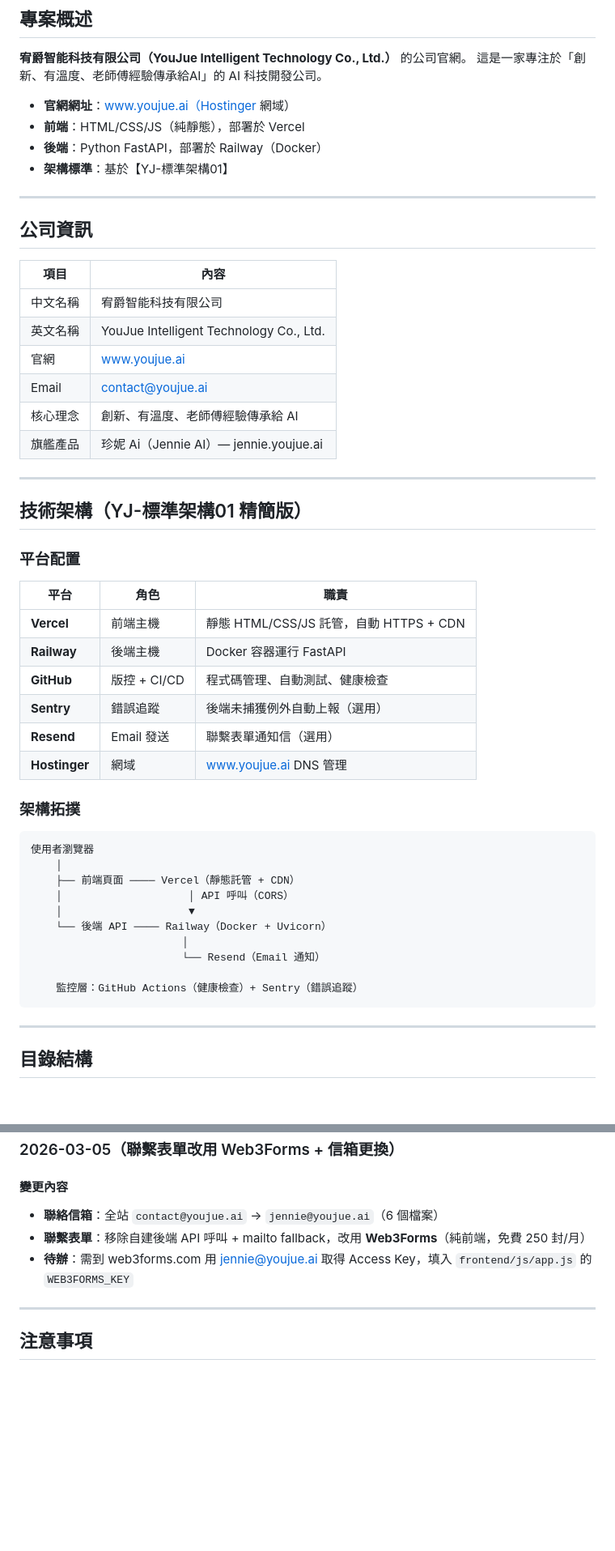
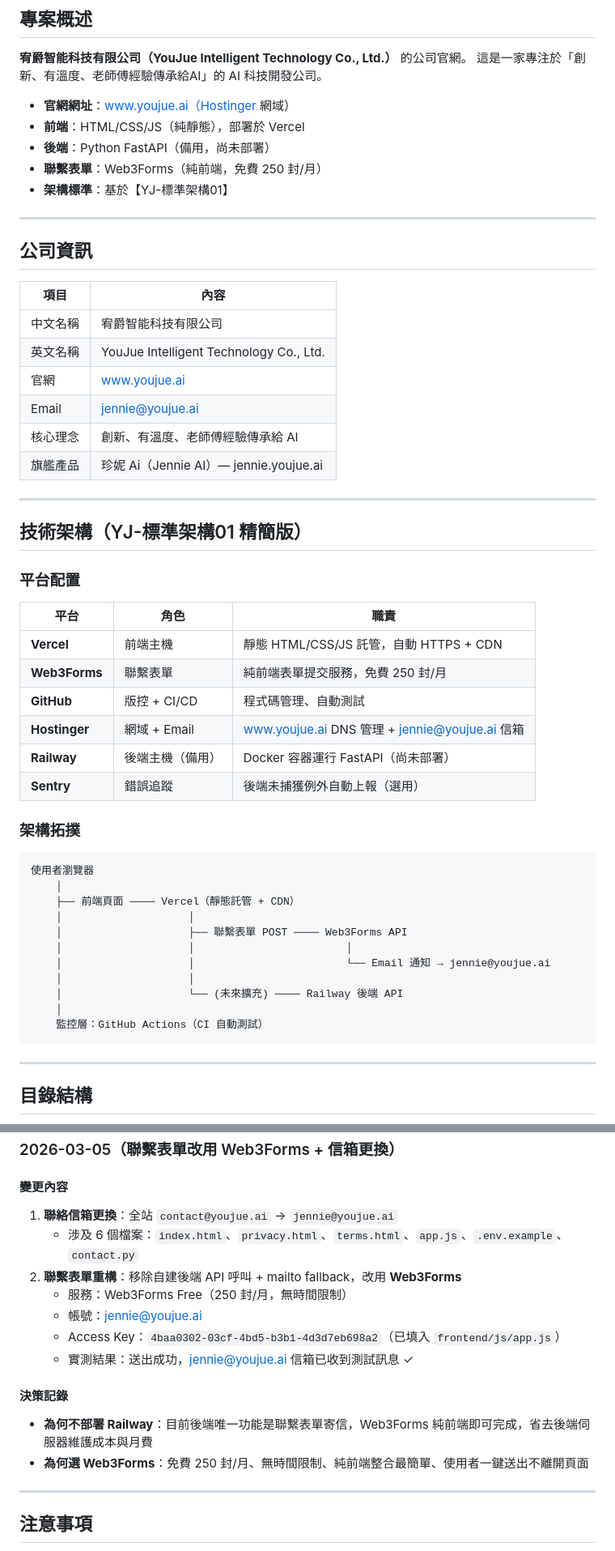
Before and after one commit to YOU-JUE/GATE, a Markdown page: CLAUDE.md, 2 parts joined by grey strips. Shown at 81% size. Drawn GitHub-style; blank space fills up the shorter version.

````diff
--- a/CLAUDE.md
+++ b/CLAUDE.md
@@ -12,7 +12,8 @@
 
 - **官網網址**：www.youjue.ai（Hostinger 網域）
 - **前端**：HTML/CSS/JS（純靜態），部署於 Vercel
-- **後端**：Python FastAPI，部署於 Railway（Docker）
+- **後端**：Python FastAPI（備用，尚未部署）
+- **聯繫表單**：Web3Forms（純前端，免費 250 封/月）
 - **架構標準**：基於【YJ-標準架構01】
 
 ---
@@ -24,7 +25,7 @@
 | 中文名稱 | 宥爵智能科技有限公司 |
 | 英文名稱 | YouJue Intelligent Technology Co., Ltd. |
 | 官網 | www.youjue.ai |
-| Email | contact@youjue.ai |
+| Email | jennie@youjue.ai |
 | 核心理念 | 創新、有溫度、老師傅經驗傳承給 AI |
 | 旗艦產品 | 珍妮 Ai（Jennie AI）— jennie.youjue.ai |
 
@@ -37,11 +38,11 @@
 | 平台 | 角色 | 職責 |
 |------|------|------|
 | **Vercel** | 前端主機 | 靜態 HTML/CSS/JS 託管，自動 HTTPS + CDN |
-| **Railway** | 後端主機 | Docker 容器運行 FastAPI |
-| **GitHub** | 版控 + CI/CD | 程式碼管理、自動測試、健康檢查 |
+| **Web3Forms** | 聯繫表單 | 純前端表單提交服務，免費 250 封/月 |
+| **GitHub** | 版控 + CI/CD | 程式碼管理、自動測試 |
+| **Hostinger** | 網域 + Email | www.youjue.ai DNS 管理 + jennie@youjue.ai 信箱 |
+| **Railway** | 後端主機（備用） | Docker 容器運行 FastAPI（尚未部署） |
 | **Sentry** | 錯誤追蹤 | 後端未捕獲例外自動上報（選用） |
-| **Resend** | Email 發送 | 聯繫表單通知信（選用） |
-| **Hostinger** | 網域 | www.youjue.ai DNS 管理 |
 
 ### 架構拓撲
 
@@ -49,13 +50,14 @@
 使用者瀏覽器
     │
     ├── 前端頁面 ──── Vercel（靜態託管 + CDN）
-    │                    │ API 呼叫（CORS）
-    │                    ▼
-    └── 後端 API ──── Railway（Docker + Uvicorn）
-                        │
-                        └── Resend（Email 通知）
-
-    監控層：GitHub Actions（健康檢查）+ Sentry（錯誤追蹤）
+    │                    │
+    │                    ├── 聯繫表單 POST ──── Web3Forms API
+    │                    │                        │
+    │                    │                        └── Email 通知 → jennie@youjue.ai
+    │                    │
+    │                    └── (未來擴充) ──── Railway 後端 API
+    │
+    監控層：GitHub Actions（CI 自動測試）
 ```
 
 ---
@@ -245,9 +272,17 @@ docker run -p 8000:8000 youjue-website
 ### 2026-03-05（聯繫表單改用 Web3Forms + 信箱更換）
 
 #### 變更內容
-- **聯絡信箱**：全站 `contact@youjue.ai` → `jennie@youjue.ai`（6 個檔案）
-- **聯繫表單**：移除自建後端 API 呼叫 + mailto fallback，改用 **Web3Forms**（純前端，免費 250 封/月）
-- **待辦**：需到 web3forms.com 用 jennie@youjue.ai 取得 Access Key，填入 `frontend/js/app.js` 的 `WEB3FORMS_KEY`
+1. **聯絡信箱更換**：全站 `contact@youjue.ai` → `jennie@youjue.ai`
+   - 涉及 6 個檔案：`index.html`、`privacy.html`、`terms.html`、`app.js`、`.env.example`、`contact.py`
+2. **聯繫表單重構**：移除自建後端 API 呼叫 + mailto fallback，改用 **Web3Forms**
+   - 服務：Web3Forms Free（250 封/月，無時間限制）
+   - 帳號：jennie@youjue.ai
+   - Access Key：`4baa0302-03cf-4bd5-b3b1-4d3d7eb698a2`（已填入 `frontend/js/app.js`）
+   - 實測結果：送出成功，jennie@youjue.ai 信箱已收到測試訊息 ✓
+
+#### 決策記錄
+- **為何不部署 Railway**：目前後端唯一功能是聯繫表單寄信，Web3Forms 純前端即可完成，省去後端伺服器維護成本與月費
+- **為何選 Web3Forms**：免費 250 封/月、無時間限制、純前端整合最簡單、使用者一鍵送出不離開頁面
 
 ---
 
````
Also changed, not shown: other parts of CLAUDE.md (+45 -20 lines).
